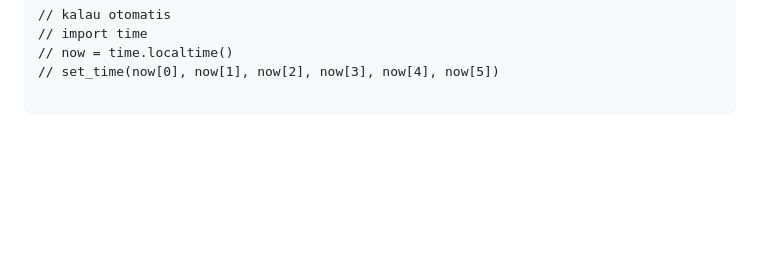
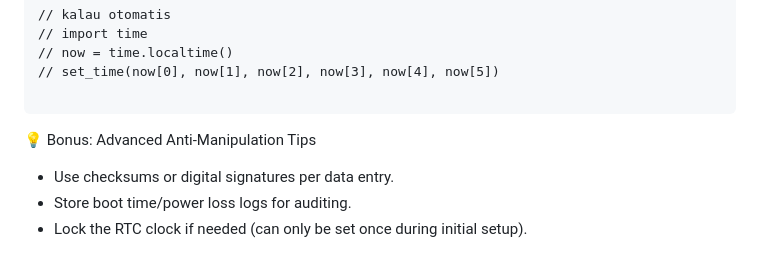
Before and after one commit to yogithesymbian/yo-pico-time-shield, a Markdown page: README.md, the part around the change. Rendered like a GitHub page; blank space fills up the shorter version.

````diff
--- a/README.md
+++ b/README.md
@@ -133,3 +133,10 @@ def set_time(year, month, day, hour, minute, second):
 // set_time(now[0], now[1], now[2], now[3], now[4], now[5])
 
 ```
+
+
+💡 Bonus: Advanced Anti-Manipulation Tips
+
+- Use checksums or digital signatures per data entry.
+- Store boot time/power loss logs for auditing.
+- Lock the RTC clock if needed (can only be set once during initial setup).
````
